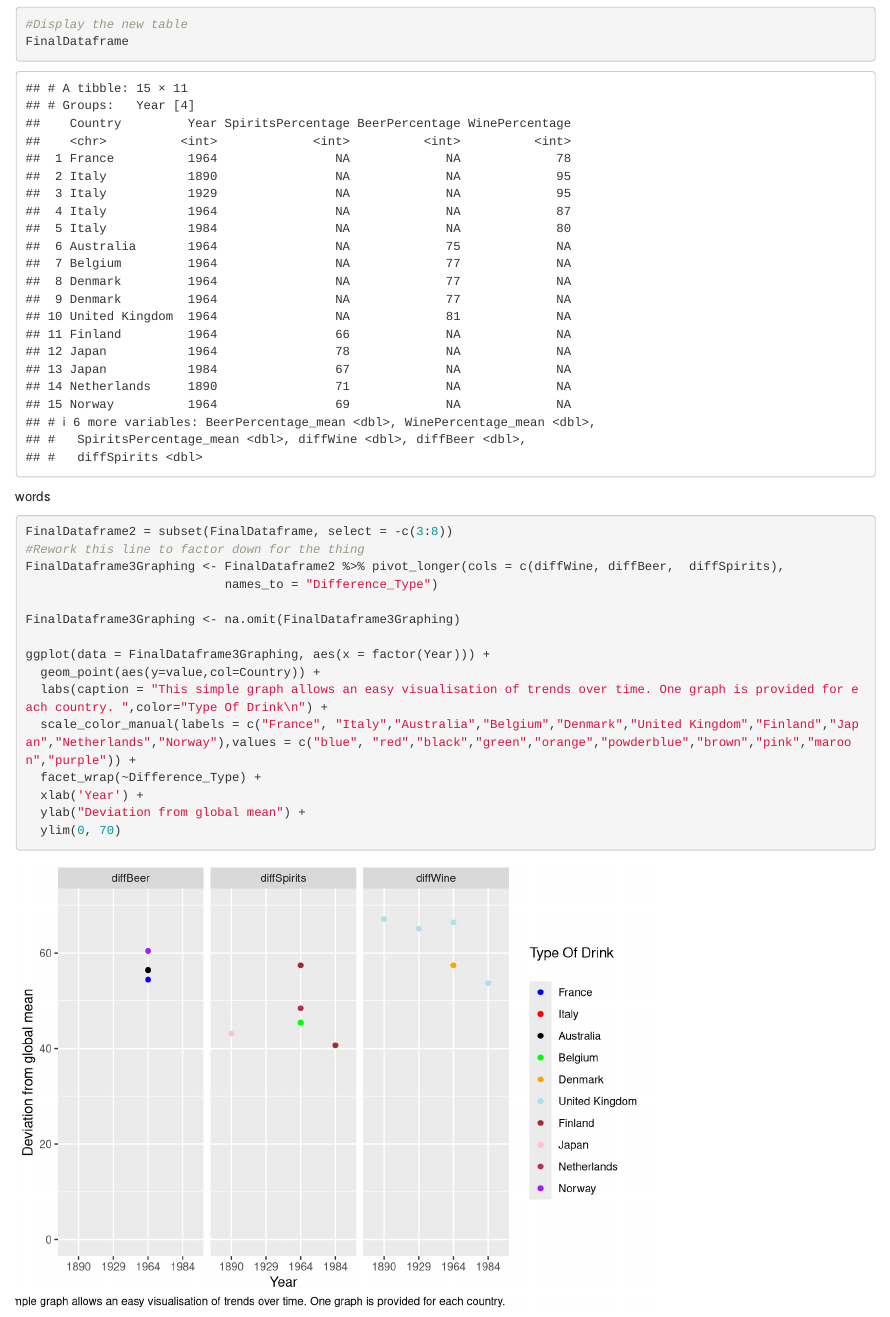
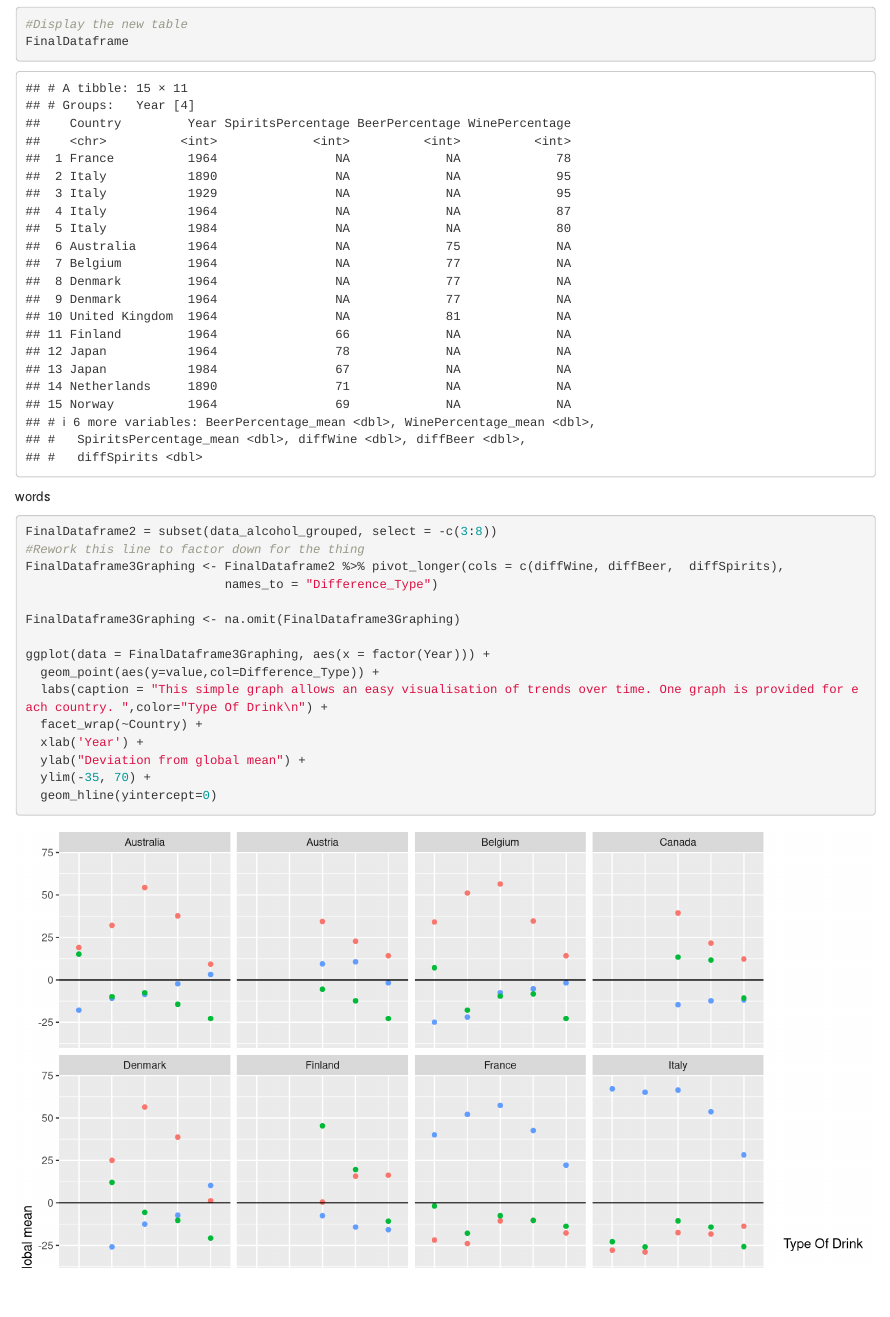
Before and after one commit to SnekSnekSnek/Assignment-1-29667275, an R Markdown document (Assignment 1 RMD.Rmd): the page in a window 1100 px wide, from 3690 px down. Rendered offline with R 4.5, knitr and Pandoc, with nearby package versions; some code elsewhere in the file could not run offline.

Commit message:
Making a more useful and aesthetic graph for analysis. Now includes all data points for all countries. Each country faceted individualy and drink types color coded.

````diff
--- a/Assignment 1 RMD.Rmd
+++ b/Assignment 1 RMD.Rmd
@@ -220,8 +220,8 @@ words words
 FinalDataframe
 ```
 words
-```{r}
-FinalDataframe2 = subset(FinalDataframe, select = -c(3:8))
+```{r,fig.width=10,fig.height=11}
+FinalDataframe2 = subset(data_alcohol_grouped, select = -c(3:8))
 #Rework this line to factor down for the thing
 FinalDataframe3Graphing <- FinalDataframe2 %>% pivot_longer(cols = c(diffWine, diffBeer,  diffSpirits),
                            names_to = "Difference_Type")
@@ -229,11 +229,11 @@ FinalDataframe3Graphing <- FinalDataframe2 %>% pivot_longer(cols = c(diffWine, d
 FinalDataframe3Graphing <- na.omit(FinalDataframe3Graphing)
 
 ggplot(data = FinalDataframe3Graphing, aes(x = factor(Year))) +
-  geom_point(aes(y=value,col=Country)) +
+  geom_point(aes(y=value,col=Difference_Type)) +
   labs(caption = "This simple graph allows an easy visualisation of trends over time. One graph is provided for each country. ",color="Type Of Drink\n") +
-  scale_color_manual(labels = c("France", "Italy","Australia","Belgium","Denmark","United Kingdom","Finland","Japan","Netherlands","Norway"),values = c("blue", "red","black","green","orange","powderblue","brown","pink","maroon","purple")) +
-  facet_wrap(~Difference_Type) +
+  facet_wrap(~Country) +
   xlab('Year') +
   ylab("Deviation from global mean") +
-  ylim(0, 70)
+  ylim(-35, 70) +
+  geom_hline(yintercept=0)
 ```
````
